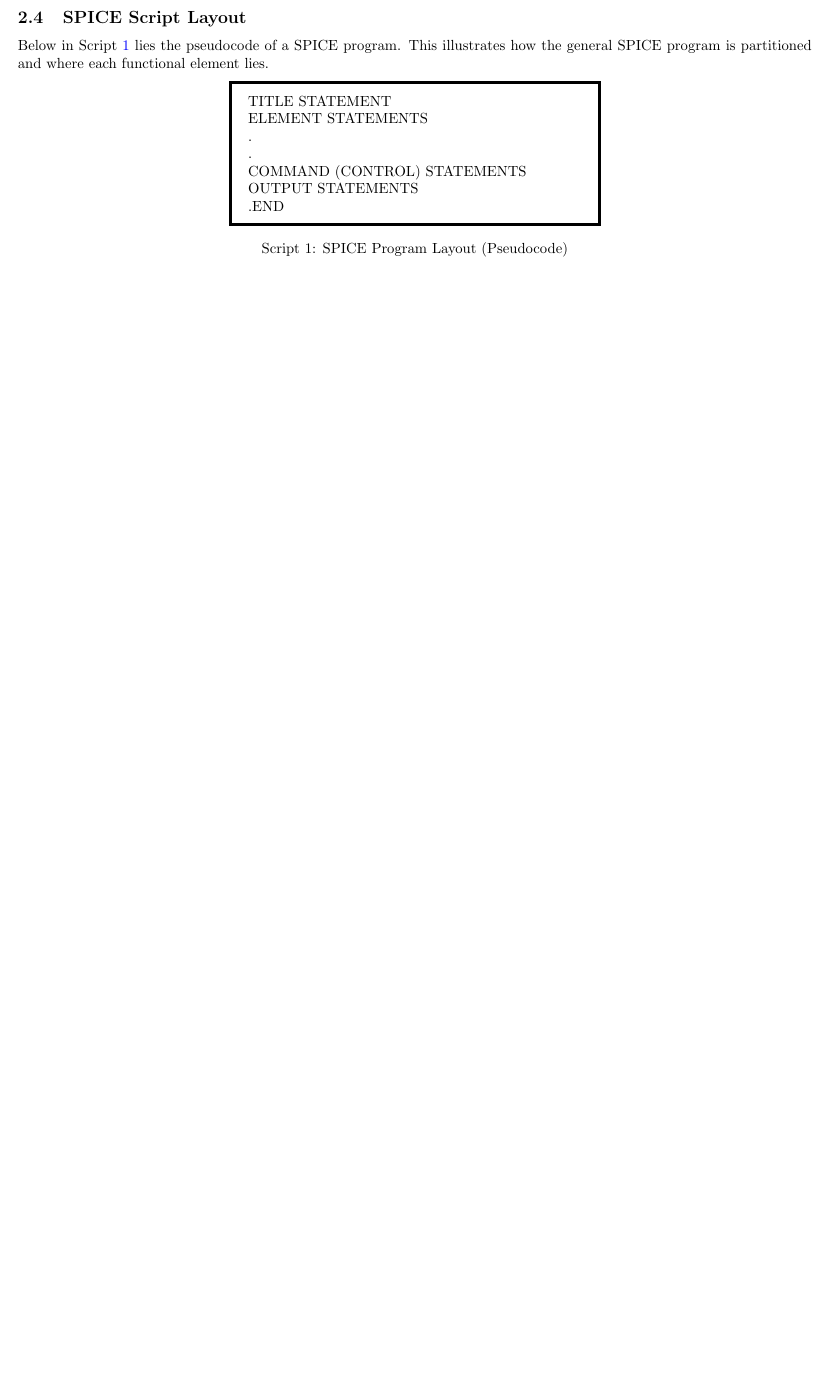
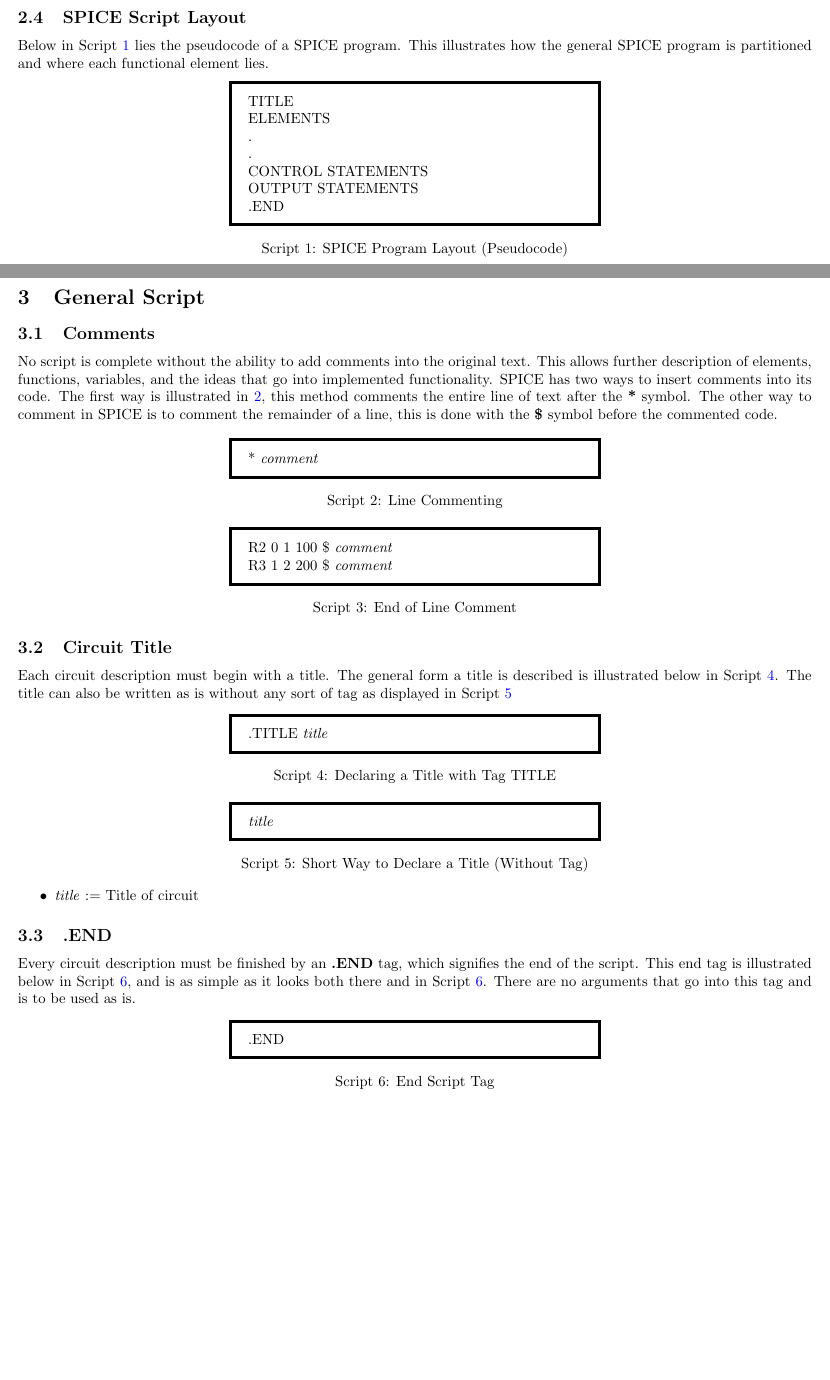
Before and after one commit to sowamy/Reference, a LaTeX document (SPICE/SPICE_Reference.tex): part of page 7 of 8 before the commit and two parts of pages 7 and 8 of 10 after it, the two joined at a grey line, cut so that both start at the same text, the shorter picture padded with empty space. Compiled offline with pdfLaTeX.

Commit message:
Spice Reference upload

```diff
--- a/SPICE/SPICE_Reference.tex
+++ b/SPICE/SPICE_Reference.tex
@@ -177,21 +177,93 @@
 %----------------------------------------------------------------
 % SPICE Script Layout
 \subsection{SPICE Script Layout}
-Below in Script \ref{fg:A} lies the pseudocode of a SPICE program. This illustrates how the general SPICE program is partitioned and where each functional element lies.
+Below in Script \ref{LAYOUT} lies the pseudocode of a SPICE program. This illustrates how the general SPICE program is partitioned and where each functional element lies.
 \begin{center}
 \fbox{
   \parbox{8cm}{
-    TITLE STATEMENT					\\
-    ELEMENT STATEMENTS				\\
+    TITLE 							\\
+    ELEMENTS						\\
     .								\\
     .								\\
-    COMMAND (CONTROL) STATEMENTS	\\
+    CONTROL STATEMENTS				\\
     OUTPUT STATEMENTS				\\
     .END
   }
 }
-\captionof{Script}{SPICE Program Layout (Pseudocode)\label{fg:A}}
+\captionof{Script}{SPICE Program Layout (Pseudocode)\label{LAYOUT}}
 \end{center}
+\cleardoublepage
+%----------------------------------------------------------------
+% --- --- SPICE General Script --- ---
+\section{General Script}
+%----------------------------------------------------------------
+% SPICE Comments
+\subsection{Comments}
+No script is complete without the ability to add comments into the original text. This allows further description of elements, functions, variables, and the ideas that go into implemented functionality. SPICE has two ways to insert comments into its code. The first way is illustrated in \ref{COMMENT1}, this method comments the entire line of text after the \textbf{*} symbol. The other way to comment in SPICE is to comment the remainder of a line, this is done with the \textbf{\$} symbol before the commented code.
+
+\begin{center}
+\fbox{
+  \parbox{8cm}{
+		* \textit{comment}
+  }
+}
+\captionof{Script}{Line Commenting\label{COMMENT1}}
+\end{center}
+
+\begin{center}
+\fbox{
+  \parbox{8cm}{
+		R2 0 1 100 \$ \textit{comment} \\
+		R3 1 2 200 \$ \textit{comment}
+  }
+}
+\captionof{Script}{End of Line Comment\label{TITLE1}}
+\end{center}
+%----------------------------------------------------------------
+% Circuit Title
+\subsection{Circuit Title}
+Each circuit description must begin with a title. The general form a title is described is illustrated below in Script \ref{TITLE1}. The title can also be written as is without any sort of tag as displayed in Script \ref{TITLE2}
+% This allows for the script to be accessed externally by other files, and gives some description of the operation of the circuit.
+\begin{center}
+\fbox{
+  \parbox{8cm}{
+		.TITLE \textit{title}
+  }
+}
+\captionof{Script}{Declaring a Title with Tag TITLE\label{TITLE1}}
+\end{center}
+
+\begin{center}
+\fbox{
+  \parbox{8cm}{
+		\textit{title}
+  }
+}
+\captionof{Script}{Short Way to Declare a Title (Without Tag)\label{TITLE2}}
+\end{center}
+
+% Arguments
+\begin{itemize}
+\item \textit{title} := Title of circuit
+\end{itemize}
+%----------------------------------------------------------------
+% .END
+\subsection{.END}
+Every circuit description must be finished by an \textbf{.END} tag, which signifies the end of the script. This end tag is illustrated below in Script \ref{END}, and is as simple as it looks both there and in Script \ref{END}. There are no arguments that go into this tag and is to be used as is.
+
+\begin{center}
+\fbox{
+  \parbox{8cm}{
+		.END
+  }
+}
+\captionof{Script}{End Script Tag\label{END}}
+\end{center}
+
+\cleardoublepage
+%----------------------------------------------------------------
+% --- --- SPICE Circuit Elements --- ---
+\section{Standard Circuit Elements}
 \cleardoublepage
 %----------------------------------------------------------------
 % Appendices, Indexes, and Glossaries
```
Also changed, not shown: SPICE/SPICE_Bibliography.bib (+7 -0 lines), SPICE/SPICE_Reference.bbl, SPICE/SPICE_Reference.pdf, SPICE/SPICE_Reference.tex (3 more changed lines), 6 other files.
